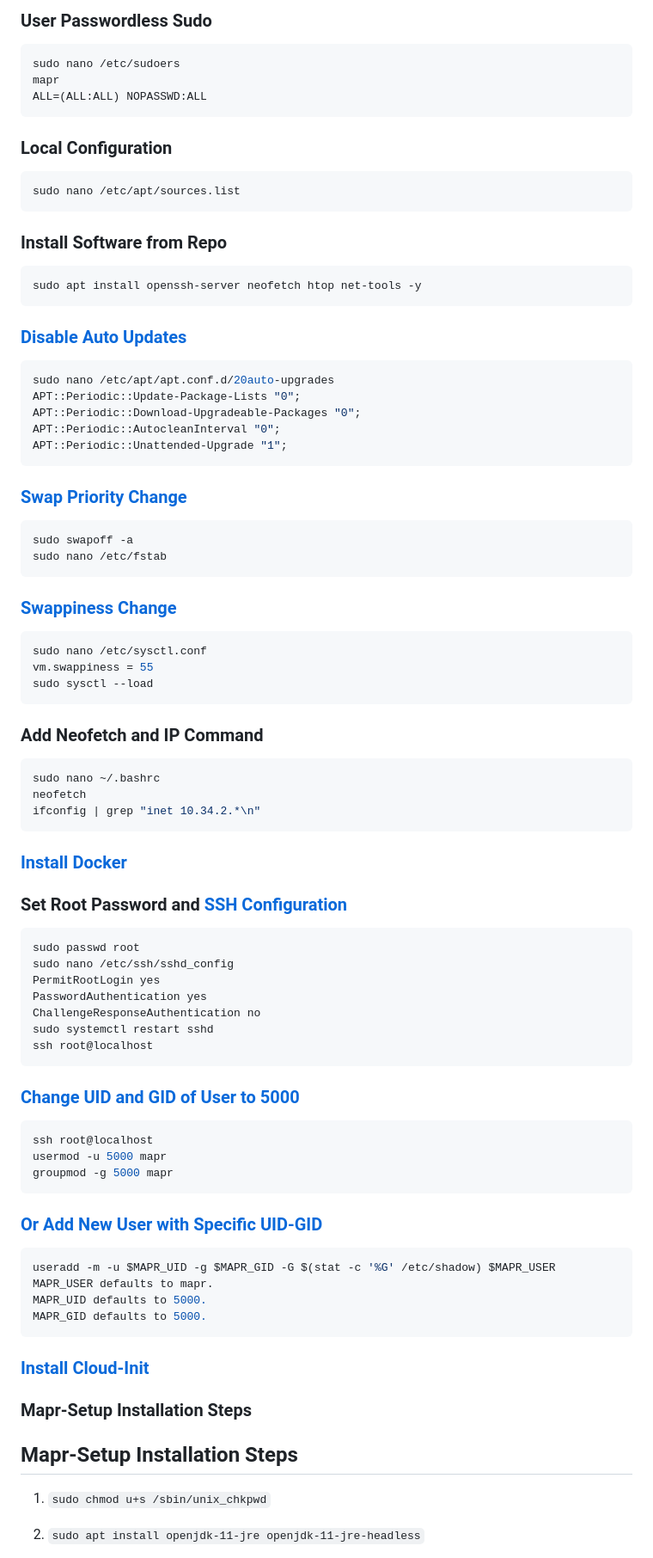
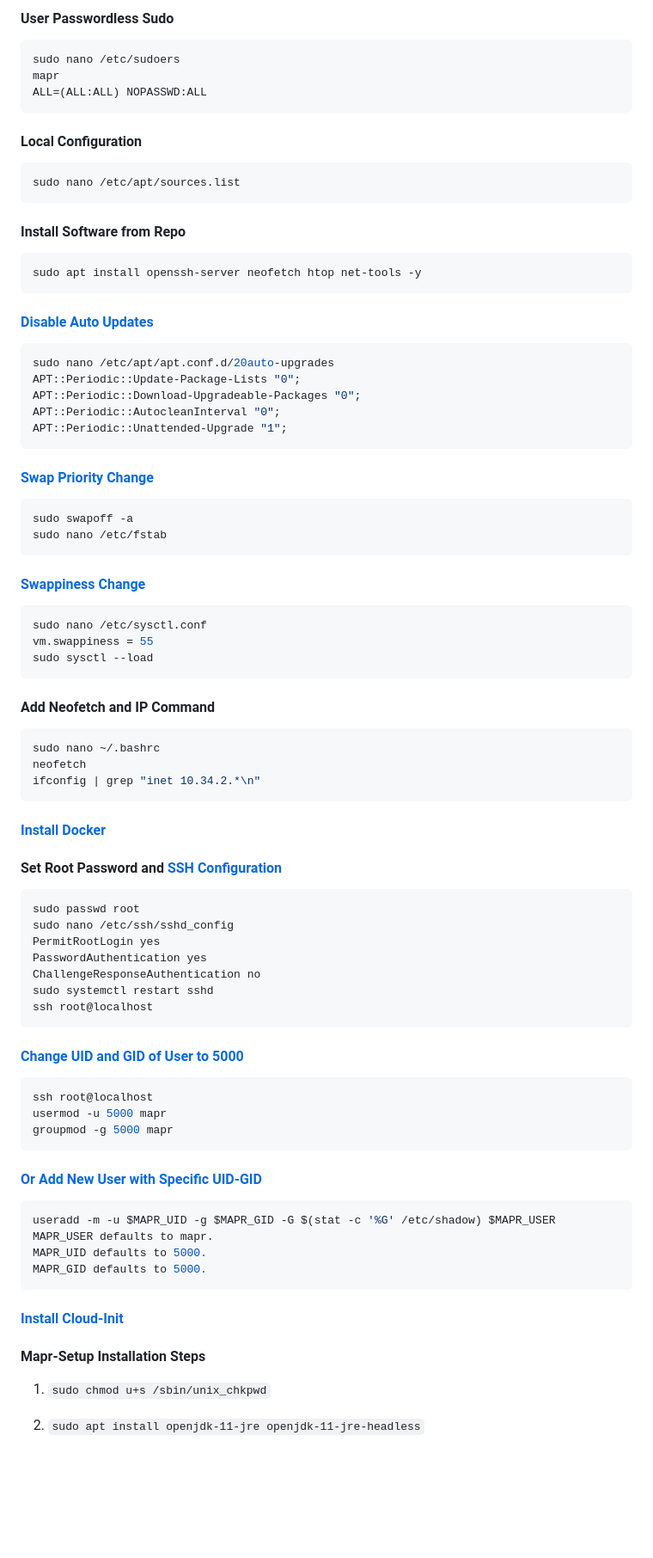
Before and after one commit to msaidbilgehan/HPE-Ezmeral-Software-ToolBox, a Markdown page: README.md, the part around one of its changes. Shown at 86% size. GitHub-like rendering; blank space fills up the shorter version.

````diff
--- a/README.md
+++ b/README.md
@@ -23,5 +80,5 @@ General Reference for Data Fabric Customer Documents: <https://docs.ezmeral.hpe.
 
-### User Passwordless Sudo
+#### User Passwordless Sudo
 
 ```bash
 sudo nano /etc/sudoers
@@ -29,19 +86,19 @@ mapr
 ALL=(ALL:ALL) NOPASSWD:ALL
 ```
 
-### Local Configuration
+#### Local Configuration
 
 ```bash
 sudo nano /etc/apt/sources.list
 ```
 
-### Install Software from Repo
+#### Install Software from Repo
 
 ```bash
 sudo apt install openssh-server neofetch htop net-tools -y
 ```
 
-### [Disable Auto Updates](https://linuxhint.com/disable-automatic-updates-ubuntu/)
+#### [Disable Auto Updates](https://linuxhint.com/disable-automatic-updates-ubuntu/)
 
 ```bash
 sudo nano /etc/apt/apt.conf.d/20auto-upgrades
@@ -51,14 +108,14 @@ APT::Periodic::AutocleanInterval "0";
 APT::Periodic::Unattended-Upgrade "1";
 ```
 
-### [Swap Priority Change](https://askubuntu.com/questions/778683/swap-priority-gets-set-to-1-on-each-boot)
+#### [Swap Priority Change](https://askubuntu.com/questions/778683/swap-priority-gets-set-to-1-on-each-boot)
 
 ```bash
 sudo swapoff -a
 sudo nano /etc/fstab
 ```
 
-### [Swappiness Change](https://askubuntu.com/questions/103915/how-do-i-configure-swappiness)
+#### [Swappiness Change](https://askubuntu.com/questions/103915/how-do-i-configure-swappiness)
 
 ```bash
 sudo nano /etc/sysctl.conf
@@ -66,7 +123,7 @@ vm.swappiness = 55
 sudo sysctl --load
 ```
 
-### Add Neofetch and IP Command
+#### Add Neofetch and IP Command
 
 ```bash
 sudo nano ~/.bashrc
@@ -74,9 +131,9 @@ neofetch
 ifconfig | grep "inet 10.34.2.*\n"
 ```
 
-### [Install Docker](https://docs.docker.com/engine/install/ubuntu/)
+#### [Install Docker](https://docs.docker.com/engine/install/ubuntu/)
 
-### Set Root Password and [SSH Configuration](https://askubuntu.com/questions/497895/permission-denied-for-rootlocalhost-for-ssh-connection)
+#### Set Root Password and [SSH Configuration](https://askubuntu.com/questions/497895/permission-denied-for-rootlocalhost-for-ssh-connection)
 
 ```bash
 sudo passwd root
@@ -88,7 +145,7 @@ sudo systemctl restart sshd
 ssh root@localhost
 ```
 
-### [Change UID and GID of User to 5000](https://www.cyberciti.biz/faq/linux-change-user-group-uid-gid-for-all-owned-files/#:~:text=Linux%20command%20to%20change%20UID%20and%20GID)
+#### [Change UID and GID of User to 5000](https://www.cyberciti.biz/faq/linux-change-user-group-uid-gid-for-all-owned-files/#:~:text=Linux%20command%20to%20change%20UID%20and%20GID)
 
 ```bash
 ssh root@localhost
@@ -96,7 +153,7 @@ usermod -u 5000 mapr
 groupmod -g 5000 mapr
 ```
 
-### [Or Add New User with Specific UID-GID](https://docs.ezmeral.hpe.com/datafabric-customer-managed/73/AdvancedInstallation/c_install_prerequisites.html#:~:text=Chrome-,Cluster%20Admin%20User%20Requirements,-The%20installation%20process)
+#### [Or Add New User with Specific UID-GID](https://docs.ezmeral.hpe.com/datafabric-customer-managed/73/AdvancedInstallation/c_install_prerequisites.html#:~:text=Chrome-,Cluster%20Admin%20User%20Requirements,-The%20installation%20process)
 
 ```bash
 useradd -m -u $MAPR_UID -g $MAPR_GID -G $(stat -c '%G' /etc/shadow) $MAPR_USER
@@ -105,11 +162,9 @@ MAPR_UID defaults to 5000.
 MAPR_GID defaults to 5000.
 ```
 
-### [Install Cloud-Init](https://www.ibm.com/docs/pt/powervc/1.4.4?topic=linux-installing-configuring-cloud-init-ubuntu)
+#### [Install Cloud-Init](https://www.ibm.com/docs/pt/powervc/1.4.4?topic=linux-installing-configuring-cloud-init-ubuntu)
 
-### Mapr-Setup Installation Steps
-
-## Mapr-Setup Installation Steps
+#### Mapr-Setup Installation Steps
 
 1. `sudo chmod u+s /sbin/unix_chkpwd`
 2. `sudo apt install openjdk-11-jre openjdk-11-jre-headless`
````
Also changed, not shown: other parts of README.md (+62 -5 lines).
